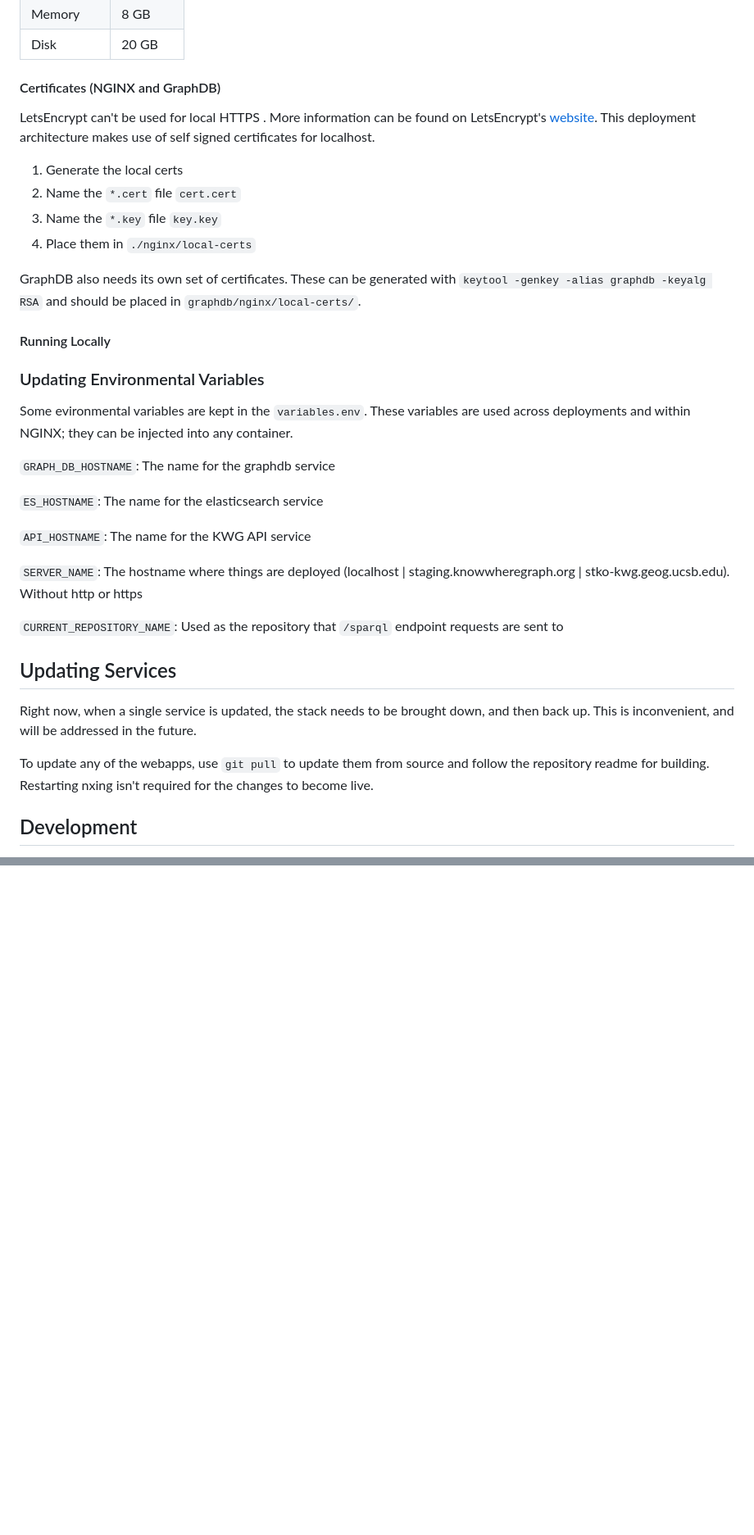
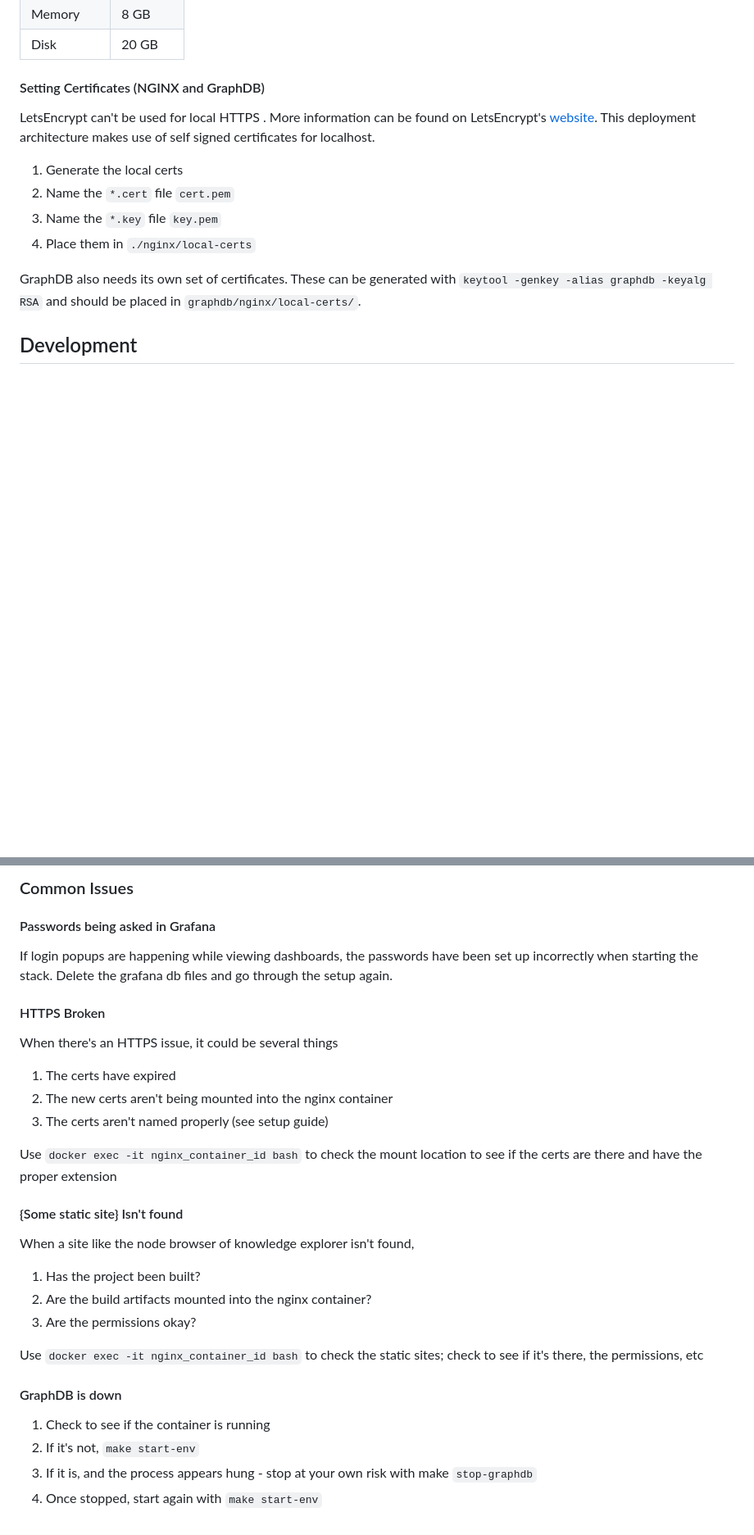
Before and after one commit to KnowWhereGraph/kwg-deployment, a Markdown page: README.md, 2 parts joined by grey strips. Shown: that part at 82% size. Rendered like a GitHub page; blank space fills up the shorter version.

Commit message:
Update deployment documentation

```diff
--- a/README.md
+++ b/README.md
@@ -85,38 +85,16 @@ Because of KnowWhereGraph's graph resource requirements, it's difficult to creat
 | Memory    | 8 GB   |
 | Disk      | 20 GB     |
 
-#### Certificates (NGINX and GraphDB)
+#### Setting Certificates (NGINX and GraphDB)
 
 LetsEncrypt can't be used for local HTTPS . More information can be found on LetsEncrypt's [website](https://letsencrypt.org/docs/certificates-for-localhost/). This deployment architecture makes use of self signed certificates for localhost.
 
 1. Generate the local certs
-2. Name the `*.cert` file `cert.cert`
-3. Name the `*.key` file `key.key`
+2. Name the `*.cert` file `cert.pem`
+3. Name the `*.key` file `key.pem`
 4. Place them in `./nginx/local-certs`
 
 GraphDB also needs its own set of certificates. These can be generated with `keytool -genkey -alias graphdb -keyalg RSA` and should be placed in `graphdb/nginx/local-certs/`.
-
-#### Running Locally
-
-### Updating Environmental Variables
-
-Some evironmental variables are kept in the `variables.env`. These variables are used across deployments and within NGINX; they can be injected into any container.
-
-`GRAPH_DB_HOSTNAME`: The name for the graphdb service
-
-`ES_HOSTNAME`: The name for the elasticsearch service
-
-`API_HOSTNAME`: The name for the KWG API service
-
-`SERVER_NAME`: The hostname where things are deployed (localhost | staging.knowwheregraph.org | stko-kwg.geog.ucsb.edu). Without http or https
-
-`CURRENT_REPOSITORY_NAME`: Used as the repository that `/sparql` endpoint requests are sent to
-
-## Updating Services
-
-Right now, when a single service is updated, the stack needs to be brought down, and then back up. This is inconvenient, and will be addressed in the future.
-
-To update any of the webapps, use `git pull` to update them from source and follow the repository readme for building. Restarting nxing isn't required for the changes to become live.
 
 ## Development
 
@@ -145,0 +190,32 @@ When reviewing architecture changes
+### Common Issues
+
+#### Passwords being asked in Grafana
+
+If login popups are happening while viewing dashboards, the passwords have been set up incorrectly when starting the stack. Delete the grafana db files and go through the setup again.
+
+#### HTTPS Broken
+
+When there's an HTTPS issue, it could be several things
+
+1. The certs have expired
+2. The new certs aren't being mounted into the nginx container
+3. The certs aren't named properly (see setup guide)
+
+Use `docker exec -it nginx_container_id bash` to check the mount location to see if the certs are there and have the proper extension
+
+#### {Some static site} Isn't found
+
+When a site like the node browser of knowledge explorer isn't found,
+
+1. Has the project been built?
+2. Are the build artifacts mounted into the nginx container?
+3. Are the permissions okay?
+
+Use `docker exec -it nginx_container_id bash` to check the static sites; check to see if it's there, the permissions, etc
+
+#### GraphDB is down
+
+1. Check to see if the container is running
+2. If it's not, `make start-env`
+3. If it is, and the process appears hung - stop at your own risk with make `stop-graphdb`
+4. Once stopped, start again with `make start-env`
```
Also changed, not shown: other parts of README.md (+66 -0 lines).
